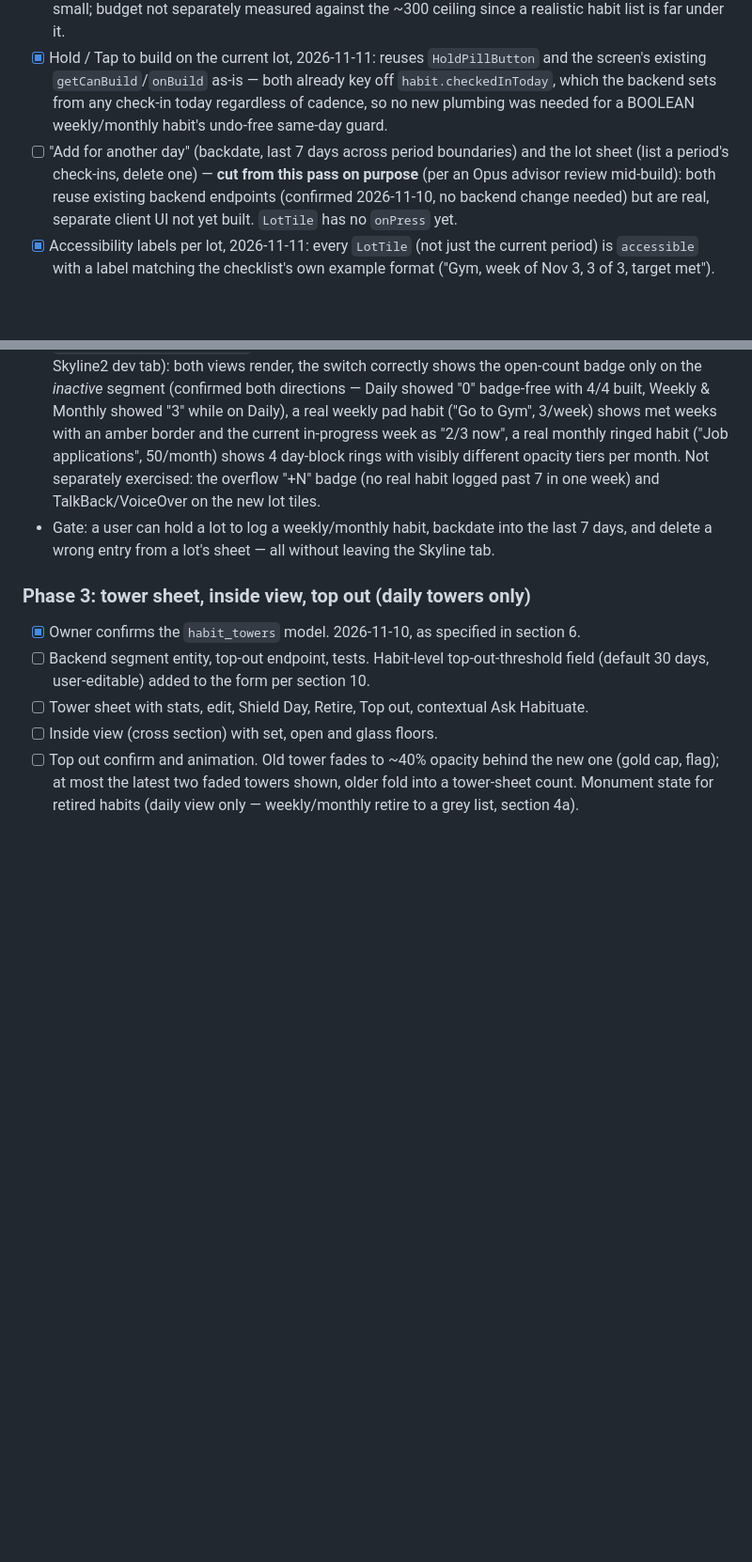
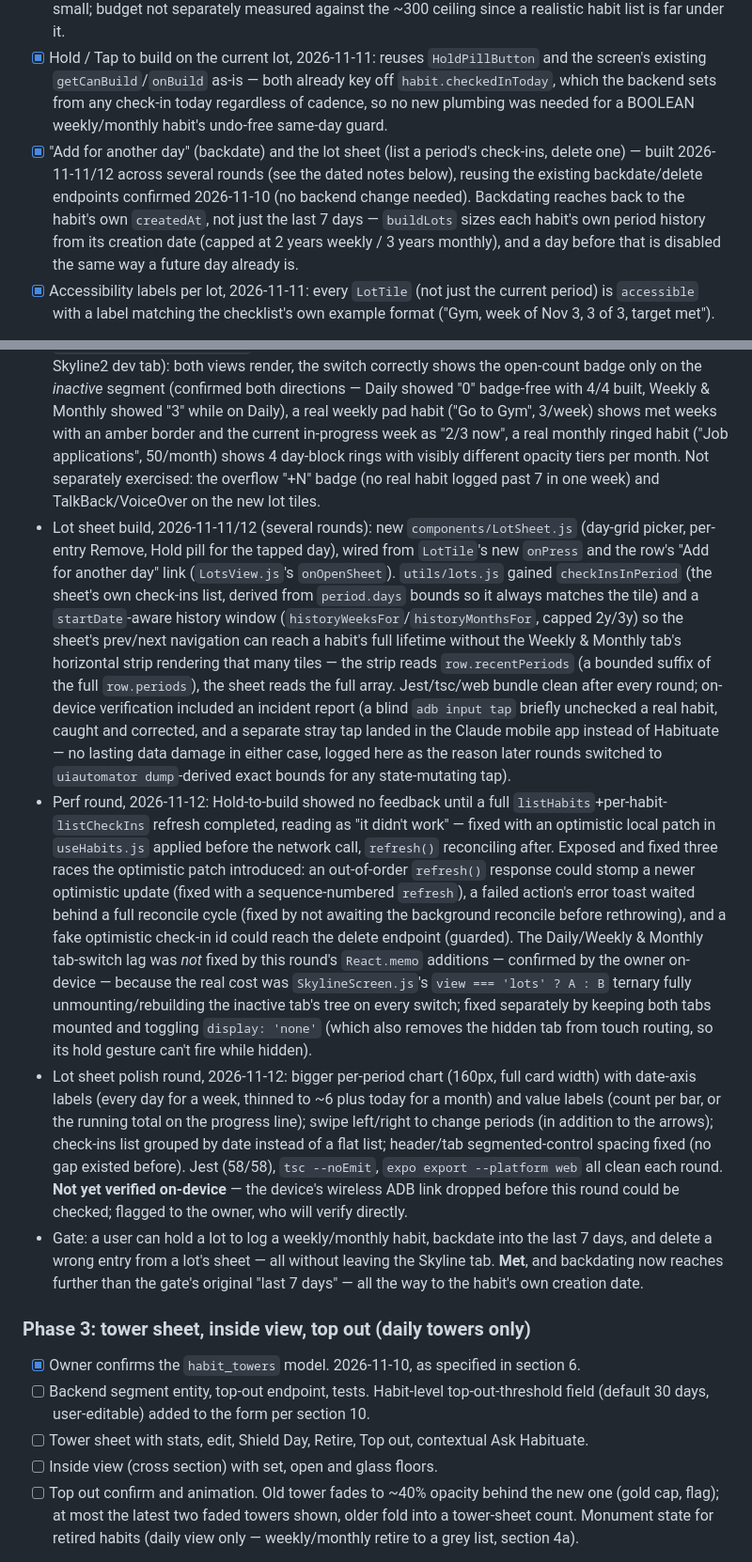
Before and after one commit to sa1dasari/habituate, a Markdown page: SKYLINE.md, 2 parts joined by grey strips. Shown at 94% size. GitHub-like rendering; blank space fills up the shorter version.

Commit message:
Update SKYLINE.md for Phase 2b completion and this round's perf/UX work
Ticks off "Add for another day" and the lot sheet, documents the full
build/fix history (lot sheet, optimistic check-ins, the real tab-switch
fix, chart/swipe/grouping polish), and marks Phase 2b's gate met with a
note that backdating now reaches a habit's creation date, not just 7 days.

```diff
--- a/SKYLINE.md
+++ b/SKYLINE.md
@@ -226,11 +226,14 @@ Revised 2026-11-10 (`SKYLINE-ADDENDUM.md` section 8) — not yet applied to the
 - [x] `utils/lots.js` (`buildLots`) with fixtures and tests, 2026-11-11: 14 tests covering a non-leap February (4 ring blocks) and a 31-day month (5 blocks) — generic `Math.ceil(daysInMonth/7)`, not month-number special-casing; a habit created mid-week/with older check-ins buckets cleanly; a shielded period; a COUNT habit (caption uses the summed value, houses/rings use the log-event count, not the value); run-band computation that doesn't let an unmet in-progress current period break the completed-period run before it (only extends the run when the current period is itself already met). Deliberately does NOT reuse `utils/consistency.js`'s `habitPeriodHistory` — that bucketer uses Mon-Sun calendar weeks for its month view (a different, pre-existing Insights feature), not section 4a decision 1's day-blocks; reusing it would silently change the ring count math.
 - [x] `components/LotsView.js`, `components/LotTile.js`, 2026-11-11: originally houses-on-pads/nested-rings (see superseded detail below) — **reworked the same day** into the per-calendar-day heatmap described in the "Rework, 2026-11-11" note further down, once the owner replaced the concept screens. A plain solid block still renders for a shielded period (no texture, same signal as a Shield Day floor). New habit adapter `toLotHabit` in `utils/skylineAdapter.js` (lighter than `toSceneHabit` — buildLots buckets raw check-ins itself, no pre-classified day state needed). Shape count per tile is small; budget not separately measured against the ~300 ceiling since a realistic habit list is far under it.
 - [x] Hold / Tap to build on the current lot, 2026-11-11: reuses `HoldPillButton` and the screen's existing `getCanBuild`/`onBuild` as-is — both already key off `habit.checkedInToday`, which the backend sets from any check-in today regardless of cadence, so no new plumbing was needed for a BOOLEAN weekly/monthly habit's undo-free same-day guard.
-- [ ] "Add for another day" (backdate, last 7 days across period boundaries) and the lot sheet (list a period's check-ins, delete one) — **cut from this pass on purpose** (per an Opus advisor review mid-build): both reuse existing backend endpoints (confirmed 2026-11-10, no backend change needed) but are real, separate client UI not yet built. `LotTile` has no `onPress` yet.
+- [x] "Add for another day" (backdate) and the lot sheet (list a period's check-ins, delete one) — built 2026-11-11/12 across several rounds (see the dated notes below), reusing the existing backdate/delete endpoints confirmed 2026-11-10 (no backend change needed). Backdating reaches back to the habit's own `createdAt`, not just the last 7 days — `buildLots` sizes each habit's own period history from its creation date (capped at 2 years weekly / 3 years monthly), and a day before that is disabled the same way a future day already is.
 - [x] Accessibility labels per lot, 2026-11-11: every `LotTile` (not just the current period) is `accessible` with a label matching the checklist's own example format ("Gym, week of Nov 3, 3 of 3, target met").
 - [~] Light/dark day-cell shade ramp: the rings model's four opacity tiers (0.18/0.4/0.65/1) were superseded by the day-grid rework's own tiers (0/0.4/0.7/1, see `LEVEL_OPACITY` in `LotTile.js`) over the category color — not separately re-measured for contrast/grayscale distinguishability in either palette.
 - Verification this round: `npx jest` (48/48, including the new `lots.test.js`), `tsc --noEmit` clean, `expo export --platform web` clean. **Verified on-device 2026-11-11** against real habit data (Android, Skyline2 dev tab): both views render, the switch correctly shows the open-count badge only on the *inactive* segment (confirmed both directions — Daily showed "0" badge-free with 4/4 built, Weekly & Monthly showed "3" while on Daily), a real weekly pad habit ("Go to Gym", 3/week) shows met weeks with an amber border and the current in-progress week as "2/3 now", a real monthly ringed habit ("Job applications", 50/month) shows 4 day-block rings with visibly different opacity tiers per month. Not separately exercised: the overflow "+N" badge (no real habit logged past 7 in one week) and TalkBack/VoiceOver on the new lot tiles.
-- Gate: a user can hold a lot to log a weekly/monthly habit, backdate into the last 7 days, and delete a wrong entry from a lot's sheet — all without leaving the Skyline tab.
+- Lot sheet build, 2026-11-11/12 (several rounds): new `components/LotSheet.js` (day-grid picker, per-entry Remove, Hold pill for the tapped day), wired from `LotTile`'s new `onPress` and the row's "Add for another day" link (`LotsView.js`'s `onOpenSheet`). `utils/lots.js` gained `checkInsInPeriod` (the sheet's own check-ins list, derived from `period.days` bounds so it always matches the tile) and a `startDate`-aware history window (`historyWeeksFor`/`historyMonthsFor`, capped 2y/3y) so the sheet's prev/next navigation can reach a habit's full lifetime without the Weekly & Monthly tab's horizontal strip rendering that many tiles — the strip reads `row.recentPeriods` (a bounded suffix of the full `row.periods`), the sheet reads the full array. Jest/tsc/web bundle clean after every round; on-device verification included an incident report (a blind `adb input tap` briefly unchecked a real habit, caught and corrected, and a separate stray tap landed in the Claude mobile app instead of Habituate — no lasting data damage in either case, logged here as the reason later rounds switched to `uiautomator dump`-derived exact bounds for any state-mutating tap).
+- Perf round, 2026-11-12: Hold-to-build showed no feedback until a full `listHabits`+per-habit-`listCheckIns` refresh completed, reading as "it didn't work" — fixed with an optimistic local patch in `useHabits.js` applied before the network call, `refresh()` reconciling after. Exposed and fixed three races the optimistic patch introduced: an out-of-order `refresh()` response could stomp a newer optimistic update (fixed with a sequence-numbered `refresh`), a failed action's error toast waited behind a full reconcile cycle (fixed by not awaiting the background reconcile before rethrowing), and a fake optimistic check-in id could reach the delete endpoint (guarded). The Daily/Weekly & Monthly tab-switch lag was *not* fixed by this round's `React.memo` additions — confirmed by the owner on-device — because the real cost was `SkylineScreen.js`'s `view === 'lots' ? A : B` ternary fully unmounting/rebuilding the inactive tab's tree on every switch; fixed separately by keeping both tabs mounted and toggling `display: 'none'` (which also removes the hidden tab from touch routing, so its hold gesture can't fire while hidden).
+- Lot sheet polish round, 2026-11-12: bigger per-period chart (160px, full card width) with date-axis labels (every day for a week, thinned to ~6 plus today for a month) and value labels (count per bar, or the running total on the progress line); swipe left/right to change periods (in addition to the arrows); check-ins list grouped by date instead of a flat list; header/tab segmented-control spacing fixed (no gap existed before). Jest (58/58), `tsc --noEmit`, `expo export --platform web` all clean each round. **Not yet verified on-device** — the device's wireless ADB link dropped before this round could be checked; flagged to the owner, who will verify directly.
+- Gate: a user can hold a lot to log a weekly/monthly habit, backdate into the last 7 days, and delete a wrong entry from a lot's sheet — all without leaving the Skyline tab. **Met**, and backdating now reaches further than the gate's original "last 7 days" — all the way to the habit's own creation date.
 
 ### Phase 3: tower sheet, inside view, top out (daily towers only)
 - [x] Owner confirms the `habit_towers` model. 2026-11-10, as specified in section 6.
```
Also changed, not shown: other parts of SKYLINE.md (+1 -1 lines).
